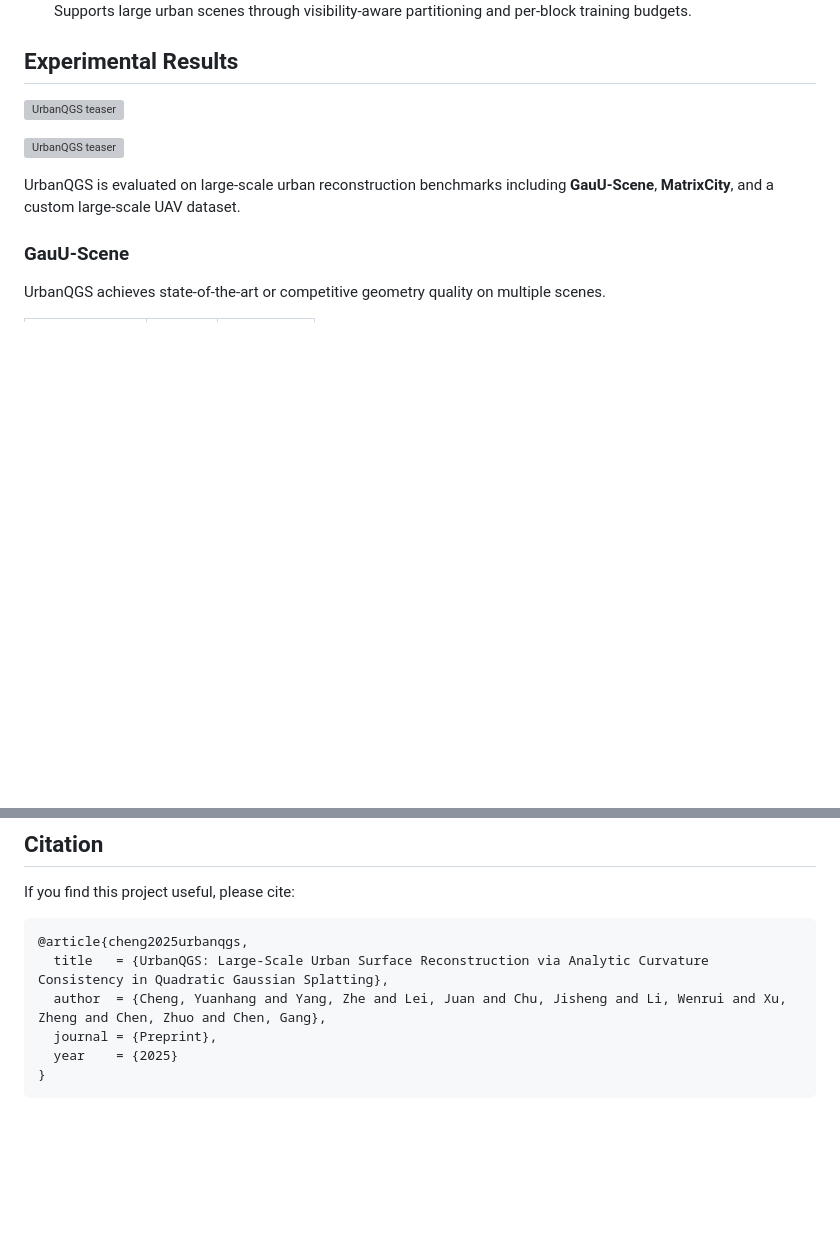
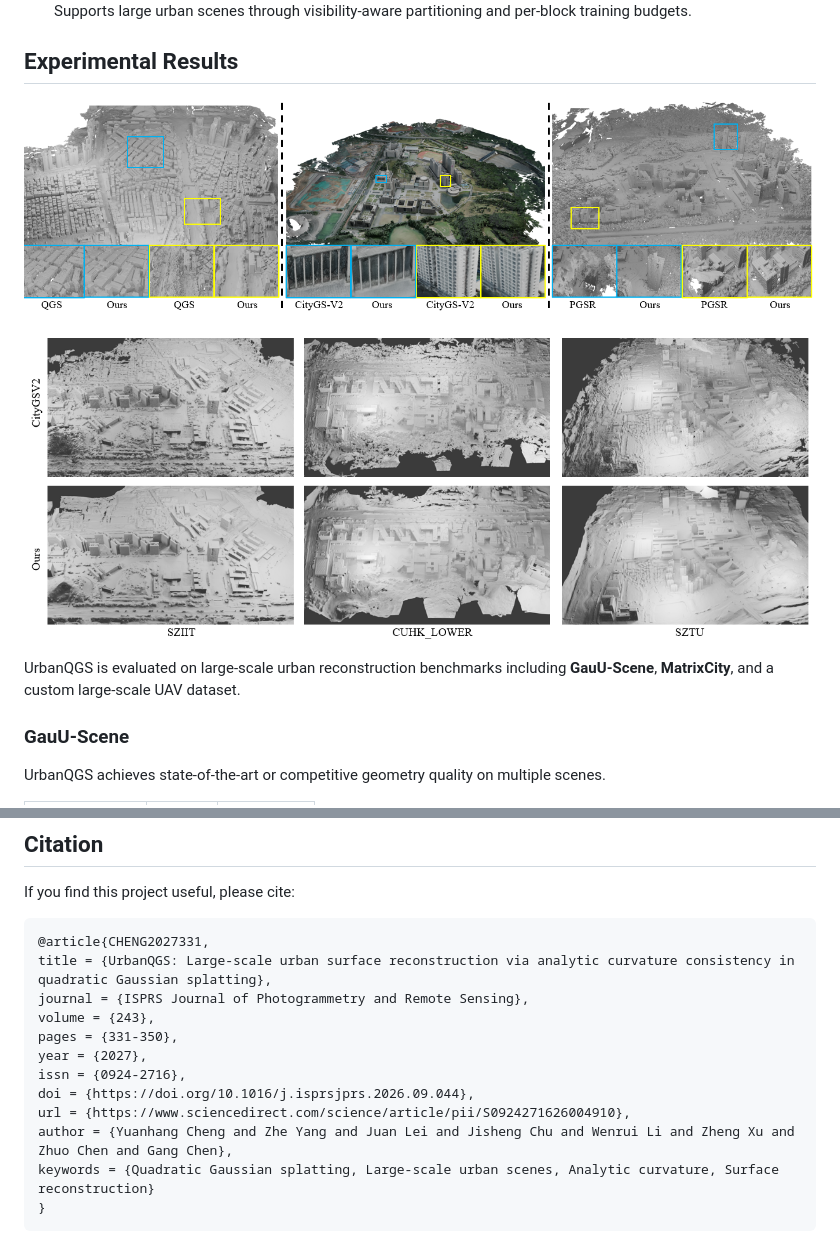
Before and after one commit to anidealeft/UrbanQGS, a Markdown page: README.md, 2 parts joined by grey strips. GitHub-like rendering; blank space fills up the shorter version; grey boxes are pictures that could not be loaded.

````diff
--- a/README.md
+++ b/README.md
@@ -37,9 +36,9 @@ UrbanQGS uses the **analytic Gaussian curvature** of quadratic Gaussian primitiv
 
 ## Experimental Results
 
-![UrbanQGS teaser](assets/result1.png)
+![UrbanQGS teaser](/docs/assets/result1.png)
 
-![UrbanQGS teaser](assets/result2.png)
+![UrbanQGS teaser](/docs/assets/result2.png)
 
 UrbanQGS is evaluated on large-scale urban reconstruction benchmarks including **GauU-Scene**, **MatrixCity**, and a custom large-scale UAV dataset.
 
@@ -114,10 +113,16 @@ This work builds on recent progress in 3D Gaussian Splatting, 2D Gaussian Splatt
 If you find this project useful, please cite:
 
 ```bibtex
-@article{cheng2025urbanqgs,
-  title   = {UrbanQGS: Large-Scale Urban Surface Reconstruction via Analytic Curvature Consistency in Quadratic Gaussian Splatting},
-  author  = {Cheng, Yuanhang and Yang, Zhe and Lei, Juan and Chu, Jisheng and Li, Wenrui and Xu, Zheng and Chen, Zhuo and Chen, Gang},
-  journal = {Preprint},
-  year    = {2025}
+@article{CHENG2027331,
+title = {UrbanQGS: Large-scale urban surface reconstruction via analytic curvature consistency in quadratic Gaussian splatting},
+journal = {ISPRS Journal of Photogrammetry and Remote Sensing},
+volume = {243},
+pages = {331-350},
+year = {2027},
+issn = {0924-2716},
+doi = {https://doi.org/10.1016/j.isprsjprs.2026.09.044},
+url = {https://www.sciencedirect.com/science/article/pii/S0924271626004910},
+author = {Yuanhang Cheng and Zhe Yang and Juan Lei and Jisheng Chu and Wenrui Li and Zheng Xu and Zhuo Chen and Gang Chen},
+keywords = {Quadratic Gaussian splatting, Large-scale urban scenes, Analytic curvature, Surface reconstruction}
 }
 ```
````
Also changed, not shown: other parts of README.md (+2 -3 lines).
